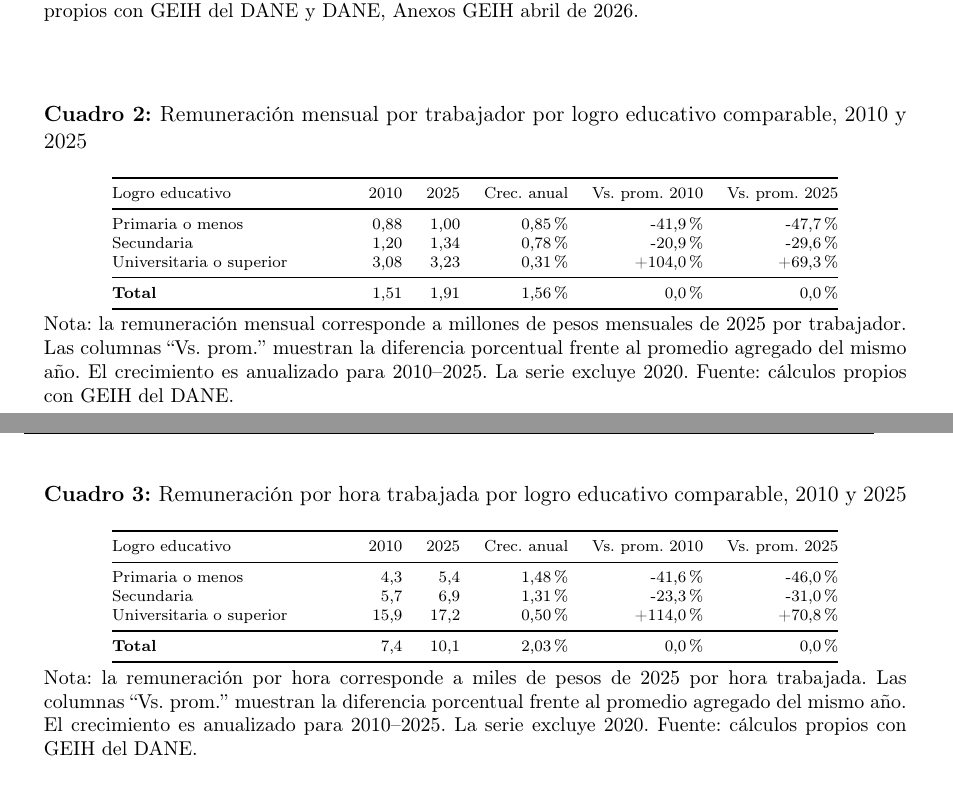
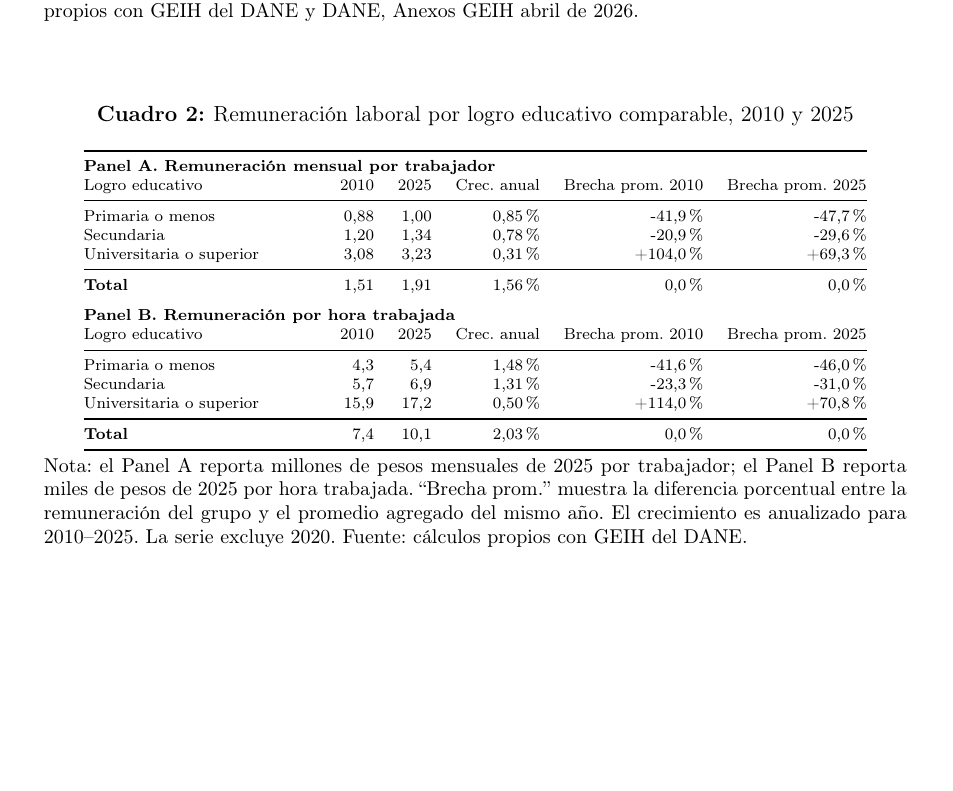
Before and after one commit to oliverpardo1979/Informe_Educacion, a LaTeX document (main.tex, which reads Paper/sections/remuneracion_educacion_comparable_table.tex): two parts of pages 8 and 9 of 20 before the commit and part of page 8 of 20 after it, the two joined at a grey line, cut so that both start at the same text, the shorter picture padded with empty space. Compiled offline with pdfLaTeX.

Commit message:
Merge remuneration tables into panels

```diff
--- a/Paper/sections/remuneracion_educacion_comparable_table.tex
+++ b/Paper/sections/remuneracion_educacion_comparable_table.tex
@@ -20,31 +20,24 @@ Universitaria o superior & 3,8 & 7,7 & 4,80\% & 22,8 & 33,7 & +10,9 \\
 
 \begin{table}[H]
 \centering
-\caption{Remuneración mensual por trabajador por logro educativo comparable, 2010 y 2025}
+\caption{Remuneración laboral por logro educativo comparable, 2010 y 2025}
+\label{tab:remuneracion_educacion_remuneracion}
 \label{tab:remuneracion_educacion_trabajador}
+\label{tab:remuneracion_educacion_hora}
 \scriptsize
 \begin{tabular}{@{}p{4.1cm}rrrrr@{}}
 \toprule
-Logro educativo & 2010 & 2025 & Crec. anual & Vs. prom. 2010 & Vs. prom. 2025 \\
+\multicolumn{6}{@{}l}{\textbf{Panel A. Remuneración mensual por trabajador}} \\
+Logro educativo & 2010 & 2025 & Crec. anual & Brecha prom. 2010 & Brecha prom. 2025 \\
 \midrule
 Primaria o menos & 0,88 & 1,00 & 0,85\% & -41,9\% & -47,7\% \\
 Secundaria & 1,20 & 1,34 & 0,78\% & -20,9\% & -29,6\% \\
 Universitaria o superior & 3,08 & 3,23 & 0,31\% & +104,0\% & +69,3\% \\
 \midrule
 \textbf{Total} & 1,51 & 1,91 & 1,56\% & 0,0\% & 0,0\% \\
-\bottomrule
-\end{tabular}
-\caption*{\footnotesize Nota: la remuneración mensual corresponde a millones de pesos mensuales de 2025 por trabajador. Las columnas ``Vs. prom.'' muestran la diferencia porcentual frente al promedio agregado del mismo año. El crecimiento es anualizado para 2010--2025. La serie excluye 2020. Fuente: cálculos propios con GEIH del DANE.}
-\end{table}
-
-\begin{table}[H]
-\centering
-\caption{Remuneración por hora trabajada por logro educativo comparable, 2010 y 2025}
-\label{tab:remuneracion_educacion_hora}
-\scriptsize
-\begin{tabular}{@{}p{4.1cm}rrrrr@{}}
-\toprule
-Logro educativo & 2010 & 2025 & Crec. anual & Vs. prom. 2010 & Vs. prom. 2025 \\
+\addlinespace[0.7em]
+\multicolumn{6}{@{}l}{\textbf{Panel B. Remuneración por hora trabajada}} \\
+Logro educativo & 2010 & 2025 & Crec. anual & Brecha prom. 2010 & Brecha prom. 2025 \\
 \midrule
 Primaria o menos & 4,3 & 5,4 & 1,48\% & -41,6\% & -46,0\% \\
 Secundaria & 5,7 & 6,9 & 1,31\% & -23,3\% & -31,0\% \\
@@ -53,7 +46,7 @@ Universitaria o superior & 15,9 & 17,2 & 0,50\% & +114,0\% & +70,8\% \\
 \textbf{Total} & 7,4 & 10,1 & 2,03\% & 0,0\% & 0,0\% \\
 \bottomrule
 \end{tabular}
-\caption*{\footnotesize Nota: la remuneración por hora corresponde a miles de pesos de 2025 por hora trabajada. Las columnas ``Vs. prom.'' muestran la diferencia porcentual frente al promedio agregado del mismo año. El crecimiento es anualizado para 2010--2025. La serie excluye 2020. Fuente: cálculos propios con GEIH del DANE.}
+\caption*{\footnotesize Nota: el Panel A reporta millones de pesos mensuales de 2025 por trabajador; el Panel B reporta miles de pesos de 2025 por hora trabajada. ``Brecha prom.'' muestra la diferencia porcentual entre la remuneración del grupo y el promedio agregado del mismo año. El crecimiento es anualizado para 2010--2025. La serie excluye 2020. Fuente: cálculos propios con GEIH del DANE.}
 \end{table}
 
 \begin{table}[H]
```
Also changed, not shown: Paper/sections/CuerpoInformeRemuneracionEducacionGEIH.tex (+6 -6 lines).
